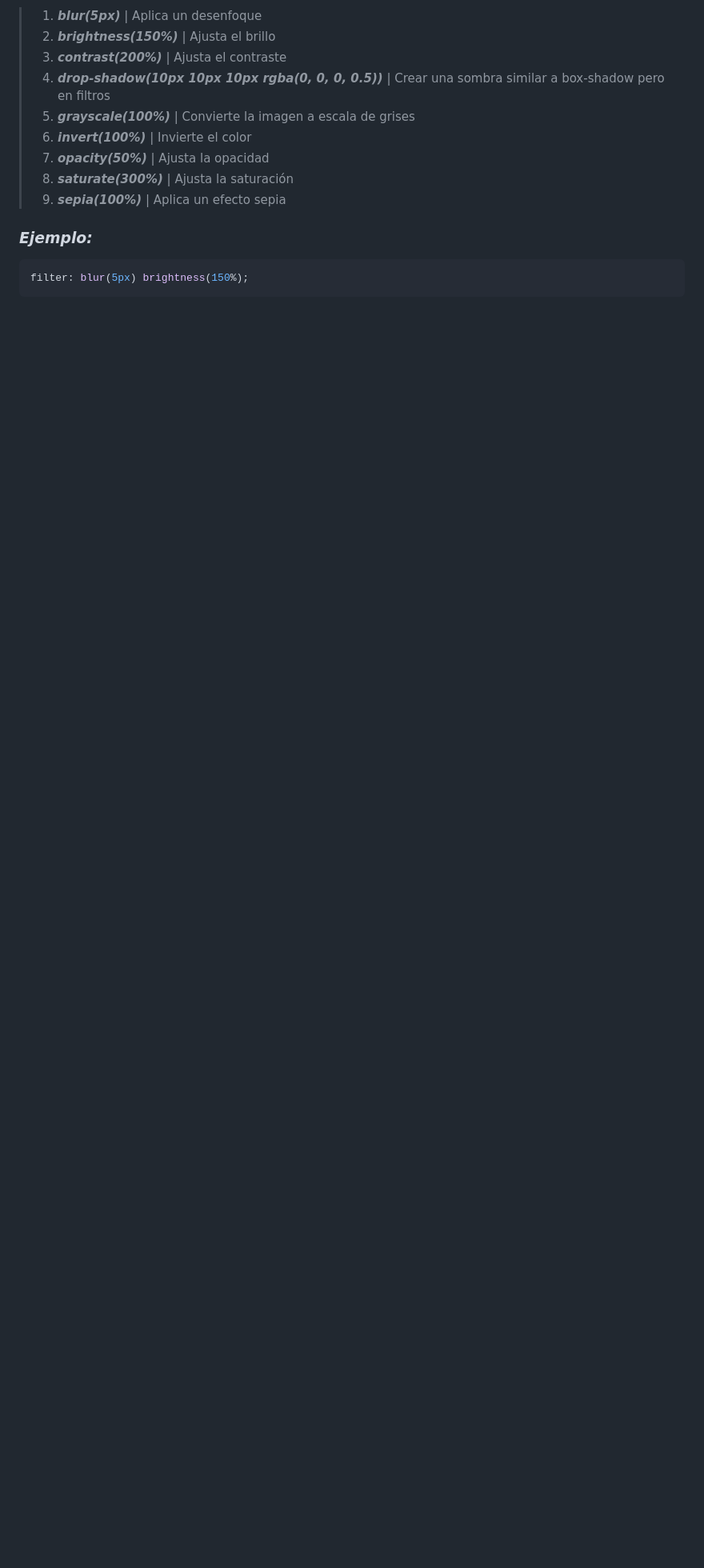
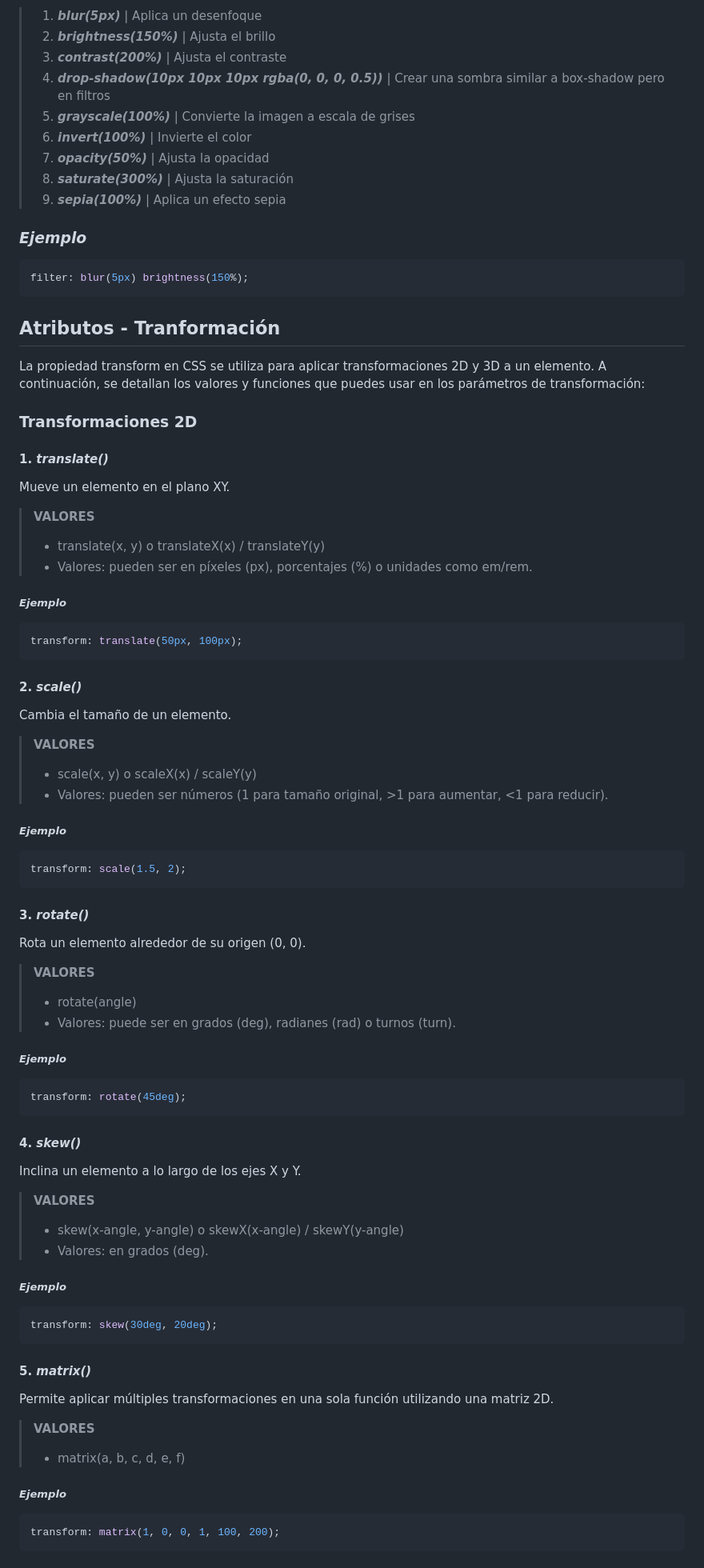
Before and after one commit to cjhirashi/plantillas-w, a Markdown page: RECURSOS/grupo atributos CSS.md, the part around one of its changes. Shown at 80% size. Drawn GitHub-style; blank space fills up the shorter version.

Commit message:
Se integraron las propiedades de Transform a grupo atributos CSS.md

````diff
--- a/RECURSOS/grupo atributos CSS.md
+++ b/RECURSOS/grupo atributos CSS.md
@@ -128,7 +128,76 @@ La propiedad filter se utiliza para aplicar efectos gráficos a los elementos. A
 > 8. ***saturate(300%)*** | Ajusta la saturación
 > 9. ***sepia(100%)*** | Aplica un efecto sepia
 
-### *Ejemplo:*
+### *Ejemplo*
 ```css
 filter: blur(5px) brightness(150%);
 ```
+
+## Atributos - Tranformación
+
+La propiedad transform en CSS se utiliza para aplicar transformaciones 2D y 3D a un elemento.
+A continuación, se detallan los valores y funciones que puedes usar en los parámetros de transformación:
+
+### Transformaciones 2D
+
+#### 1. ***translate()***
+
+Mueve un elemento en el plano XY.
+
+> **VALORES**
+> - translate(x, y) o translateX(x) / translateY(y)
+> - Valores: pueden ser en píxeles (px), porcentajes (%) o unidades como em/rem.
+##### *Ejemplo*
+```css
+transform: translate(50px, 100px);
+```
+
+
+#### 2. ***scale()***
+
+Cambia el tamaño de un elemento.
+
+> **VALORES**
+> - scale(x, y) o scaleX(x) / scaleY(y)
+> - Valores: pueden ser números (1 para tamaño original, >1 para aumentar, <1 para reducir).
+##### *Ejemplo*
+```css
+transform: scale(1.5, 2);
+```
+
+#### 3. ***rotate()***
+
+Rota un elemento alrededor de su origen (0, 0).
+
+> **VALORES**
+> - rotate(angle)
+> - Valores: puede ser en grados (deg), radianes (rad) o turnos (turn).
+##### *Ejemplo*
+```css
+transform: rotate(45deg);
+```
+
+#### 4. ***skew()***
+
+Inclina un elemento a lo largo de los ejes X y Y.
+
+> **VALORES**
+> - skew(x-angle, y-angle) o skewX(x-angle) / skewY(y-angle)
+> - Valores: en grados (deg).
+##### *Ejemplo*
+```css
+transform: skew(30deg, 20deg);
+```
+
+#### 5. ***matrix()***
+
+Permite aplicar múltiples transformaciones en una sola función utilizando una matriz 2D.
+
+> **VALORES**
+> - matrix(a, b, c, d, e, f)
+##### *Ejemplo*
+```css
+transform: matrix(1, 0, 0, 1, 100, 200);
+```
+
+
````
Also changed, not shown: other parts of RECURSOS/grupo atributos CSS.md (+71 -1 lines).
